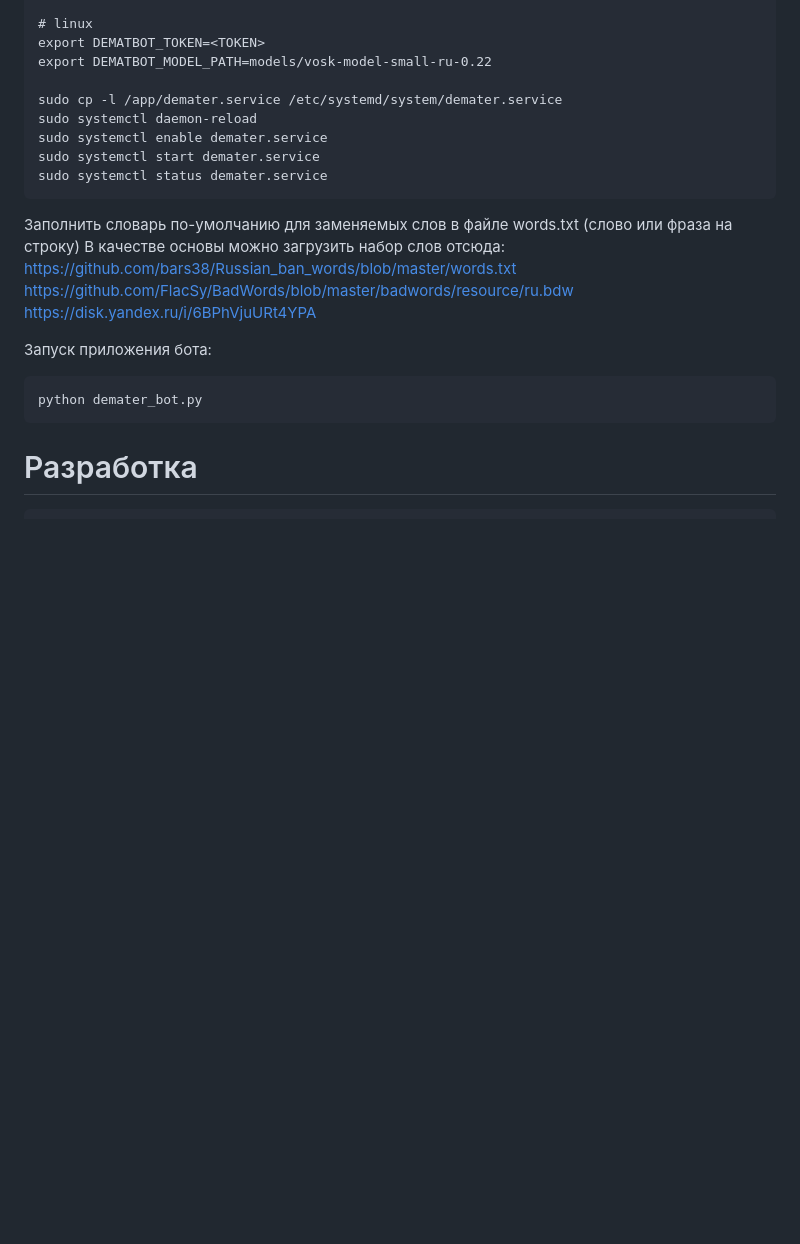
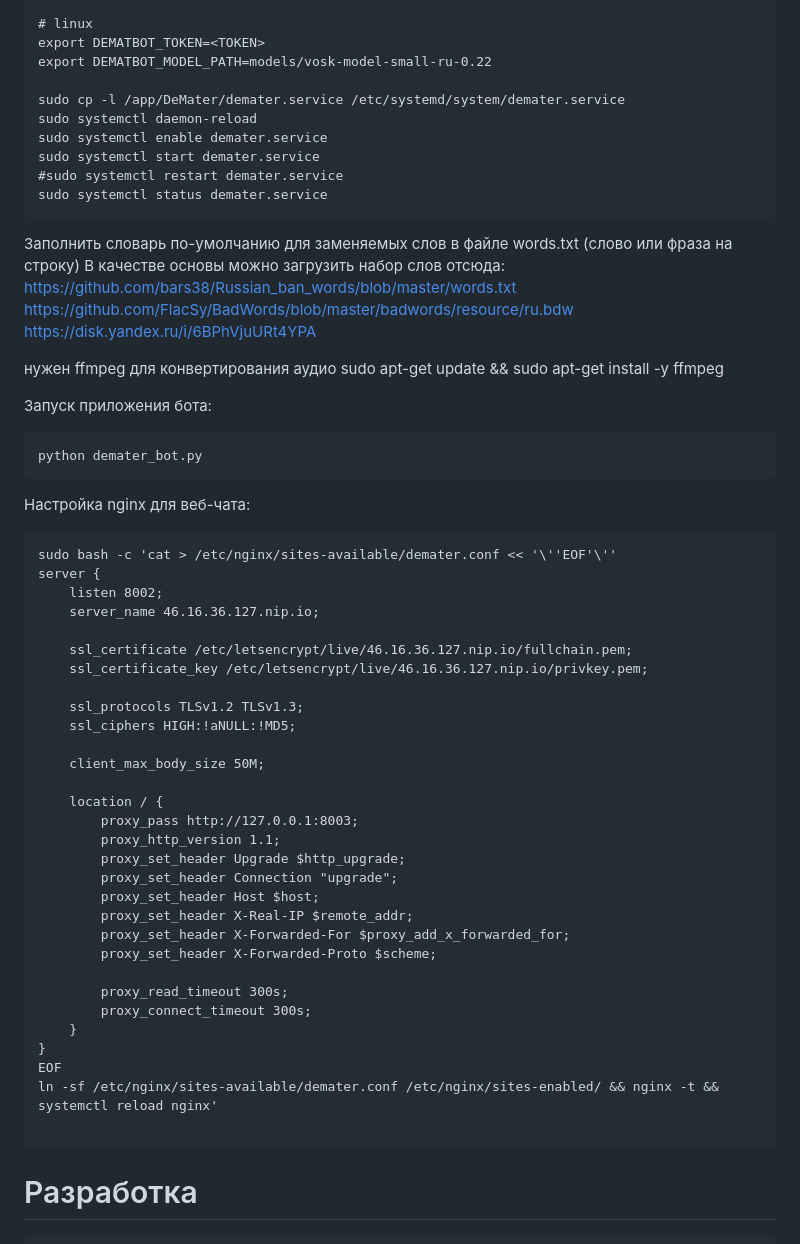
Before and after one commit to elcolex777/DeMater, a Markdown page: README.md, the part around one of its changes. GitHub-like rendering; blank space fills up the shorter version.

Commit message:
Добавлена версия для браузера - DeMater Web Chat

````diff
--- a/README.md
+++ b/README.md
@@ -78,10 +89,11 @@ setx DEMATBOT_TOKEN <TOKEN> /m
 export DEMATBOT_TOKEN=<TOKEN>
 export DEMATBOT_MODEL_PATH=models/vosk-model-small-ru-0.22
 
-sudo cp -l /app/demater.service /etc/systemd/system/demater.service
+sudo cp -l /app/DeMater/demater.service /etc/systemd/system/demater.service
 sudo systemctl daemon-reload
 sudo systemctl enable demater.service
 sudo systemctl start demater.service
+#sudo systemctl restart demater.service
 sudo systemctl status demater.service
 ```
 
@@ -91,10 +103,49 @@ sudo systemctl status demater.service
 <https://github.com/FlacSy/BadWords/blob/master/badwords/resource/ru.bdw>
 <https://disk.yandex.ru/i/6BPhVjuURt4YPA>
 
+нужен ffmpeg для конвертирования аудио
+sudo apt-get update && sudo apt-get install -y ffmpeg
+
+
 Запуск приложения бота:
 
 ```
 python demater_bot.py
+```
+
+Настройка nginx для веб-чата:
+
+```
+sudo bash -c 'cat > /etc/nginx/sites-available/demater.conf << '\''EOF'\''
+server {
+    listen 8002;
+    server_name 46.16.36.127.nip.io;
+
+    ssl_certificate /etc/letsencrypt/live/46.16.36.127.nip.io/fullchain.pem;
+    ssl_certificate_key /etc/letsencrypt/live/46.16.36.127.nip.io/privkey.pem;
+
+    ssl_protocols TLSv1.2 TLSv1.3;
+    ssl_ciphers HIGH:!aNULL:!MD5;
+
+    client_max_body_size 50M;
+
+    location / {
+        proxy_pass http://127.0.0.1:8003;
+        proxy_http_version 1.1;
+        proxy_set_header Upgrade $http_upgrade;
+        proxy_set_header Connection "upgrade";
+        proxy_set_header Host $host;
+        proxy_set_header X-Real-IP $remote_addr;
+        proxy_set_header X-Forwarded-For $proxy_add_x_forwarded_for;
+        proxy_set_header X-Forwarded-Proto $scheme;
+
+        proxy_read_timeout 300s;
+        proxy_connect_timeout 300s;
+    }
+}
+EOF
+ln -sf /etc/nginx/sites-available/demater.conf /etc/nginx/sites-enabled/ && nginx -t && systemctl reload nginx'
+
 ```
 
 # Разработка
````
Also changed, not shown: other parts of README.md (+11 -0 lines), example2.jpg (added), 3 other files.
